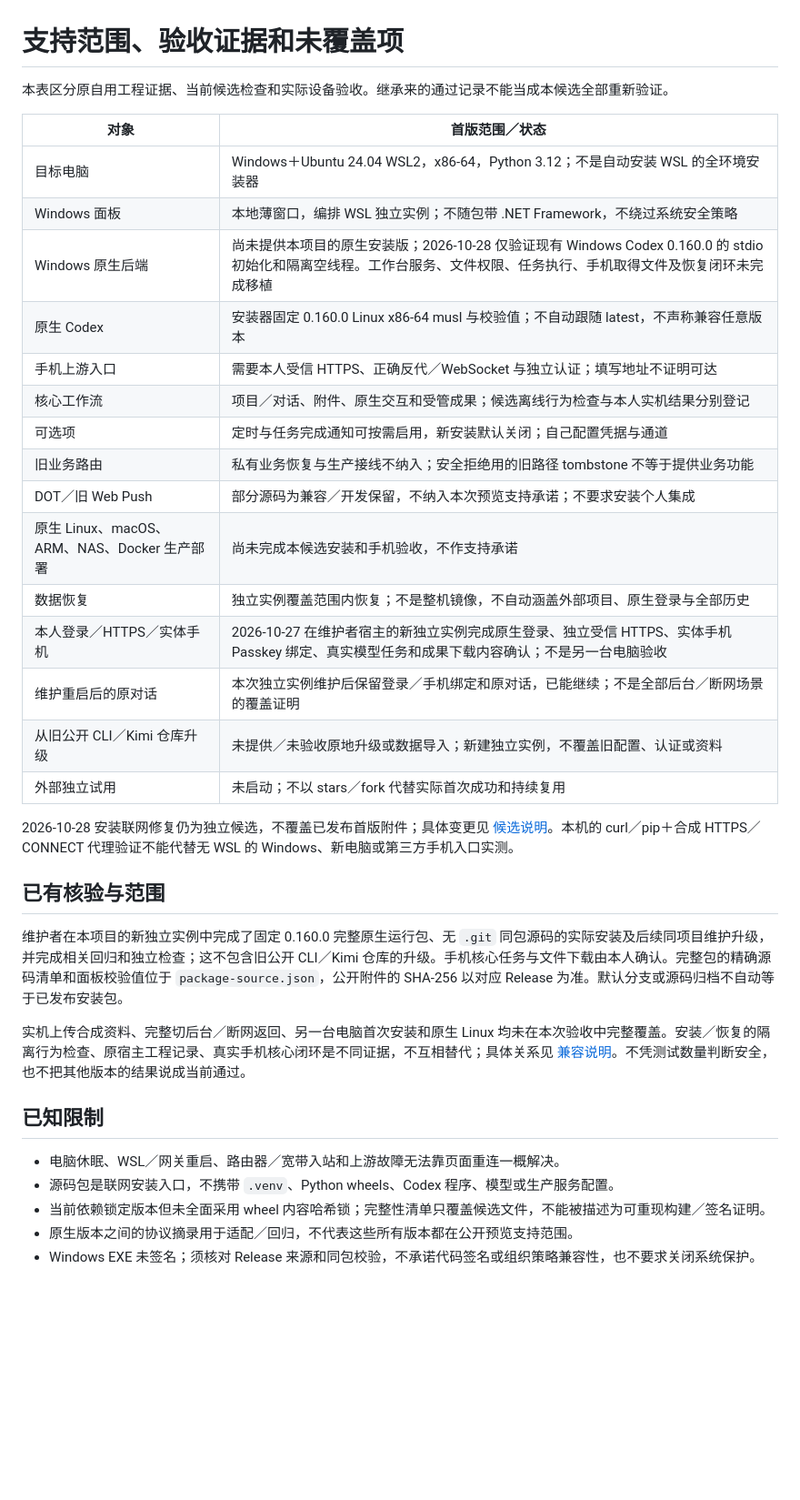
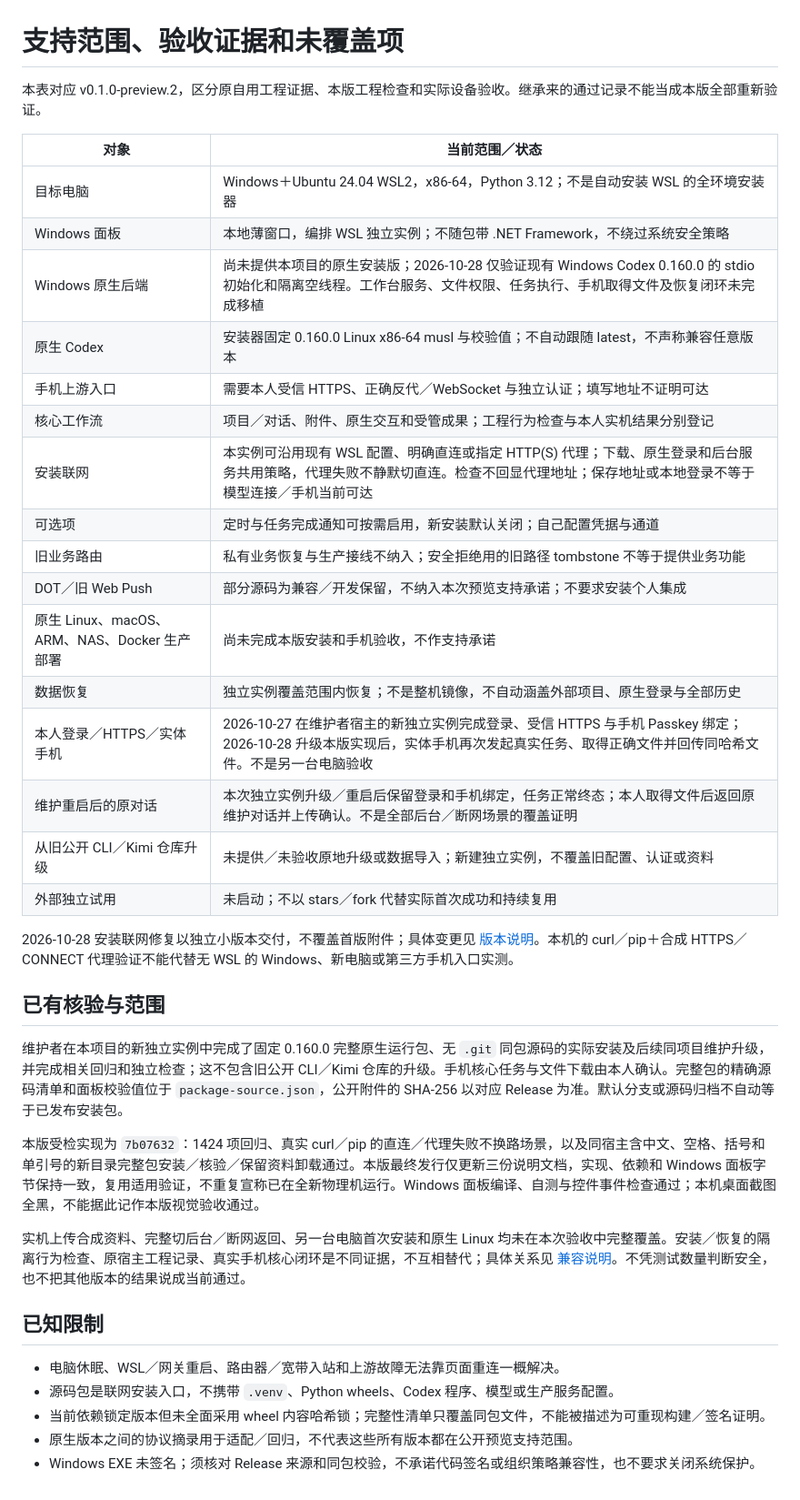
Before and after one commit to ai-agent-workbench/codex-mobile-workbench, a Markdown page: docs/SUPPORT_MATRIX.md, the part around the change. Shown at 91% size. Drawn GitHub-style; blank space fills up the shorter version.

```diff
--- a/docs/SUPPORT_MATRIX.md
+++ b/docs/SUPPORT_MATRIX.md
@@ -1,30 +1,33 @@
 # 支持范围、验收证据和未覆盖项
 
-本表区分原自用工程证据、当前候选检查和实际设备验收。继承来的通过记录不能当成本候选全部重新验证。
+本表对应 v0.1.0-preview.2，区分原自用工程证据、本版工程检查和实际设备验收。继承来的通过记录不能当成本版全部重新验证。
 
-| 对象 | 首版范围／状态 |
+| 对象 | 当前范围／状态 |
 |---|---|
 | 目标电脑 | Windows＋Ubuntu 24.04 WSL2，x86-64，Python 3.12；不是自动安装 WSL 的全环境安装器 |
 | Windows 面板 | 本地薄窗口，编排 WSL 独立实例；不随包带 .NET Framework，不绕过系统安全策略 |
 | Windows 原生后端 | 尚未提供本项目的原生安装版；2026-10-28 仅验证现有 Windows Codex 0.160.0 的 stdio 初始化和隔离空线程。工作台服务、文件权限、任务执行、手机取得文件及恢复闭环未完成移植 |
 | 原生 Codex | 安装器固定 0.160.0 Linux x86-64 musl 与校验值；不自动跟随 latest，不声称兼容任意版本 |
 | 手机上游入口 | 需要本人受信 HTTPS、正确反代／WebSocket 与独立认证；填写地址不证明可达 |
-| 核心工作流 | 项目／对话、附件、原生交互和受管成果；候选离线行为检查与本人实机结果分别登记 |
+| 核心工作流 | 项目／对话、附件、原生交互和受管成果；工程行为检查与本人实机结果分别登记 |
+| 安装联网 | 本实例可沿用现有 WSL 配置、明确直连或指定 HTTP(S) 代理；下载、原生登录和后台服务共用策略，代理失败不静默切直连。检查不回显代理地址；保存地址或本地登录不等于模型连接／手机当前可达 |
 | 可选项 | 定时与任务完成通知可按需启用，新安装默认关闭；自己配置凭据与通道 |
 | 旧业务路由 | 私有业务恢复与生产接线不纳入；安全拒绝用的旧路径 tombstone 不等于提供业务功能 |
 | DOT／旧 Web Push | 部分源码为兼容／开发保留，不纳入本次预览支持承诺；不要求安装个人集成 |
-| 原生 Linux、macOS、ARM、NAS、Docker 生产部署 | 尚未完成本候选安装和手机验收，不作支持承诺 |
+| 原生 Linux、macOS、ARM、NAS、Docker 生产部署 | 尚未完成本版安装和手机验收，不作支持承诺 |
 | 数据恢复 | 独立实例覆盖范围内恢复；不是整机镜像，不自动涵盖外部项目、原生登录与全部历史 |
-| 本人登录／HTTPS／实体手机 | 2026-10-27 在维护者宿主的新独立实例完成原生登录、独立受信 HTTPS、实体手机 Passkey 绑定、真实模型任务和成果下载内容确认；不是另一台电脑验收 |
-| 维护重启后的原对话 | 本次独立实例维护后保留登录／手机绑定和原对话，已能继续；不是全部后台／断网场景的覆盖证明 |
+| 本人登录／HTTPS／实体手机 | 2026-10-27 在维护者宿主的新独立实例完成登录、受信 HTTPS 与手机 Passkey 绑定；2026-10-28 升级本版实现后，实体手机再次发起真实任务、取得正确文件并回传同哈希文件。不是另一台电脑验收 |
+| 维护重启后的原对话 | 本次独立实例升级／重启后保留登录和手机绑定，任务正常终态；本人取得文件后返回原维护对话并上传确认。不是全部后台／断网场景的覆盖证明 |
 | 从旧公开 CLI／Kimi 仓库升级 | 未提供／未验收原地升级或数据导入；新建独立实例，不覆盖旧配置、认证或资料 |
 | 外部独立试用 | 未启动；不以 stars／fork 代替实际首次成功和持续复用 |
 
-2026-10-28 安装联网修复仍为独立候选，不覆盖已发布首版附件；具体变更见 [候选说明](RELEASE_NOTES.md)。本机的 curl／pip＋合成 HTTPS／CONNECT 代理验证不能代替无 WSL 的 Windows、新电脑或第三方手机入口实测。
+2026-10-28 安装联网修复以独立小版本交付，不覆盖首版附件；具体变更见 [版本说明](RELEASE_NOTES.md)。本机的 curl／pip＋合成 HTTPS／CONNECT 代理验证不能代替无 WSL 的 Windows、新电脑或第三方手机入口实测。
 
 ## 已有核验与范围
 
 维护者在本项目的新独立实例中完成了固定 0.160.0 完整原生运行包、无 `.git` 同包源码的实际安装及后续同项目维护升级，并完成相关回归和独立检查；这不包含旧公开 CLI／Kimi 仓库的升级。手机核心任务与文件下载由本人确认。完整包的精确源码清单和面板校验值位于 `package-source.json`，公开附件的 SHA-256 以对应 Release 为准。默认分支或源码归档不自动等于已发布安装包。
+
+本版受检实现为 `7b07632`：1424 项回归、真实 curl／pip 的直连／代理失败不换路场景，以及同宿主含中文、空格、括号和单引号的新目录完整包安装／核验／保留资料卸载通过。本版最终发行仅更新三份说明文档，实现、依赖和 Windows 面板字节保持一致，复用适用验证，不重复宣称已在全新物理机运行。Windows 面板编译、自测与控件事件检查通过；本机桌面截图全黑，不能据此记作本版视觉验收通过。
 
 实机上传合成资料、完整切后台／断网返回、另一台电脑首次安装和原生 Linux 均未在本次验收中完整覆盖。安装／恢复的隔离行为检查、原宿主工程记录、真实手机核心闭环是不同证据，不互相替代；具体关系见 [兼容说明](LEGACY_COMPATIBILITY.md)。不凭测试数量判断安全，也不把其他版本的结果说成当前通过。
 
@@ -32,6 +35,6 @@
 
 - 电脑休眠、WSL／网关重启、路由器／宽带入站和上游故障无法靠页面重连一概解决。
 - 源码包是联网安装入口，不携带 `.venv`、Python wheels、Codex 程序、模型或生产服务配置。
-- 当前依赖锁定版本但未全面采用 wheel 内容哈希锁；完整性清单只覆盖候选文件，不能被描述为可重现构建／签名证明。
+- 当前依赖锁定版本但未全面采用 wheel 内容哈希锁；完整性清单只覆盖同包文件，不能被描述为可重现构建／签名证明。
 - 原生版本之间的协议摘录用于适配／回归，不代表这些所有版本都在公开预览支持范围。
 - Windows EXE 未签名；须核对 Release 来源和同包校验，不承诺代码签名或组织策略兼容性，也不要求关闭系统保护。
```
Also changed, not shown: README.md (+3 -3 lines), docs/RELEASE_NOTES.md (+18 -3 lines).
